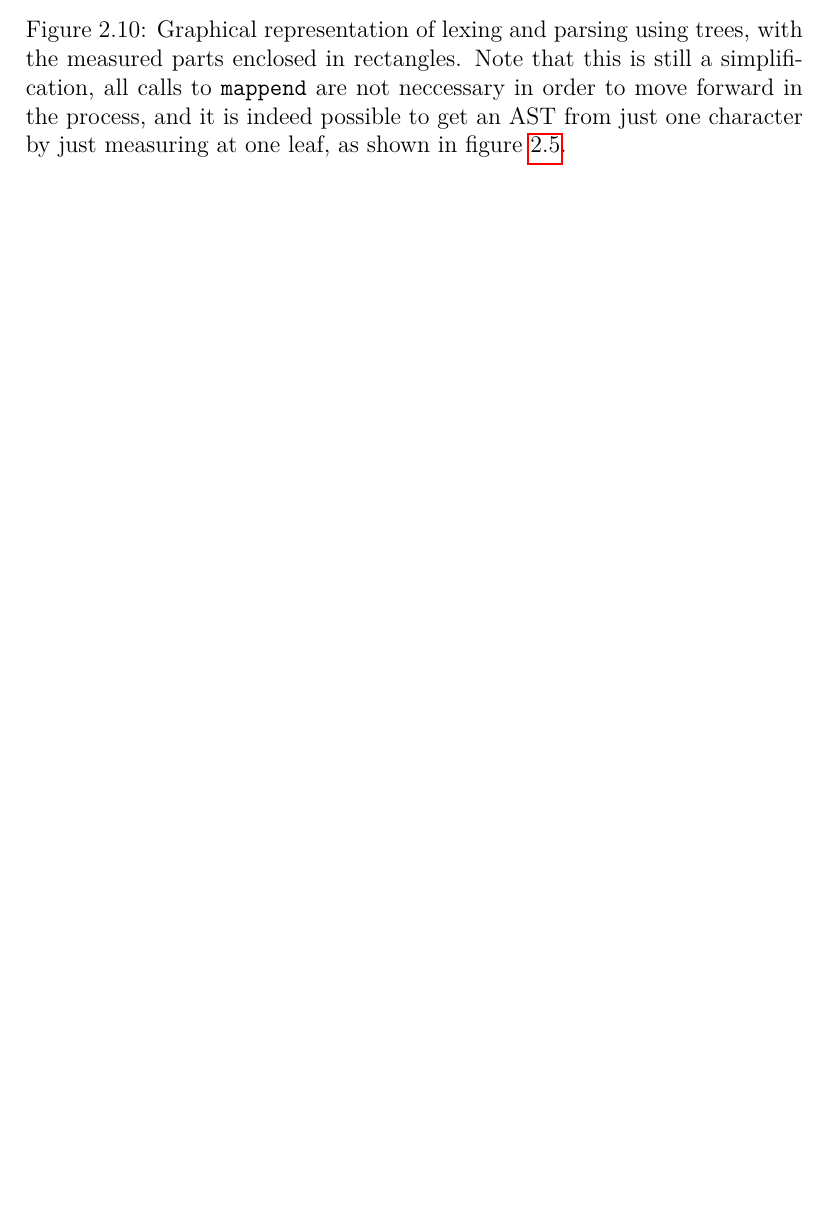
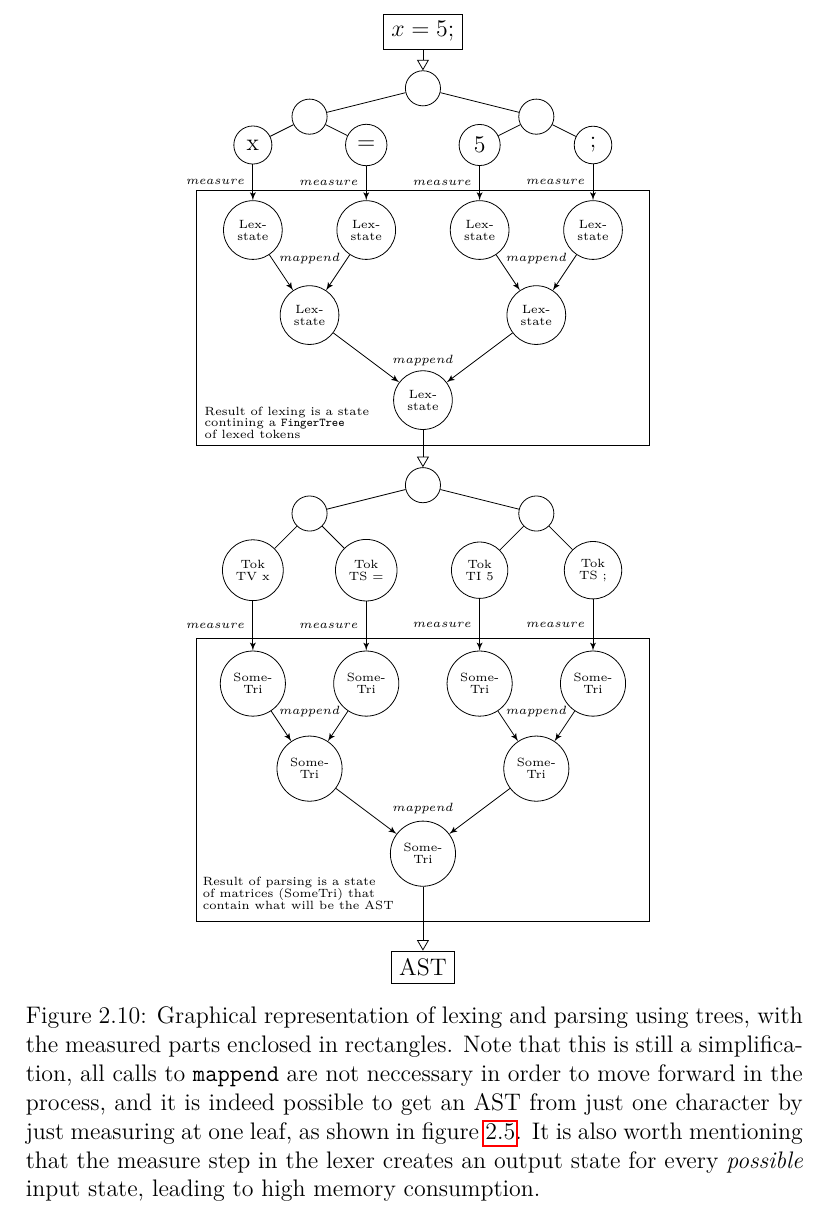
Before and after one commit to tobsan/parparse, a LaTeX thesis (report/report.tex): part of page 22 of 39, cut at the place of the change, the shorter picture padded with empty space. Compiled offline with pdfLaTeX.

Commit message:
updated measure chain to tikz in report

```diff
--- a/report/report.tex
+++ b/report/report.tex
@@ -766,14 +766,120 @@ The call to combine in figure \ref{parsemonoid} is the programming version of
 checking if there exists a rule on the form $A ::= BC$ in the grammar.
 
 \begin{figure}[H]
-\centering
-\includegraphics[width=.5\textwidth]{tree.eps}
+    \centering
+    \begin{tikzpicture}
+        \tikzset{
+          vertex/.style = {shape=circle,draw,minimum size=1.5em, text centered, align=center},
+          edge/.style = {->,> = latex'},
+          open/.style = {->,> = open triangle 60}
+        }
+        % Input data
+        \node[rectangle, draw, text centered] (input) at (3,16) {$x = 5;$};
+        % Fingertree of chars
+        \node[vertex] (a) at (3,15) {};
+        \node[vertex] (b) at (1,14.5) {};
+        \node[vertex] (c) at (5,14.5) {};
+        \node[vertex] (x) at (0,14) {x};
+        \node[vertex] (eq) at (2,14) {=};
+        \node[vertex] (fi) at (4,14) {5};
+        \node[vertex] (se) at (6,14) {$;$};
+        \draw[open] (input) -- (a);
+        \draw (a) -- (b);
+        \draw (a) -- (c);
+        \draw (b) -- (x);
+        \draw (b) -- (eq);
+        \draw (c) -- (fi);
+        \draw (c) -- (se);
+        % Measuring chars to token
+        \node[vertex] (ls1) at (0,12.5) {\tiny Lex-\\[-3mm]\tiny state};
+        \node[vertex] (ls2) at (2,12.5) {\tiny Lex-\\[-3mm]\tiny state};
+        \node[vertex] (ls3) at (4,12.5) {\tiny Lex-\\[-3mm]\tiny state};
+        \node[vertex] (ls4) at (6,12.5) {\tiny Lex-\\[-3mm]\tiny state};
+        \draw[edge] (x) -- (ls1) node[midway, left] {\tiny $measure$};
+        \draw[edge] (eq) -- (ls2) node[midway, left] {\tiny $measure$};
+        \draw[edge] (fi) -- (ls3) node[midway, left] {\tiny $measure$};
+        \draw[edge] (se) -- (ls4) node[midway, left] {\tiny $measure$};
+        % Mappend lexstates
+        \node[vertex] (ls5) at (1,11) {\tiny Lex-\\[-3mm]\tiny state};
+        \node[vertex] (ls6) at (5,11) {\tiny Lex-\\[-3mm]\tiny state};
+        \node[vertex] (ls7) at (3,9.5) {\tiny Lex-\\[-3mm]\tiny state};
+        \node at (1,12) {\tiny $mappend$};
+        \node at (5,12) {\tiny $mappend$};
+        \node at (3,10.2) {\tiny $mappend$};
+        \draw[edge] (ls1) -- (ls5);
+        \draw[edge] (ls2) -- (ls5);
+        \draw[edge] (ls3) -- (ls6);
+        \draw[edge] (ls4) -- (ls6);
+        \draw[edge] (ls5) -- (ls7);
+        \draw[edge] (ls6) -- (ls7);
+        % Fingertree of tokens
+        \node[vertex] (d) at (3,8) {};
+        \node[vertex] (e) at (1,7.5) {};
+        \node[vertex] (f) at (5,7.5) {};
+        \node[vertex] (t1) at (0,6.5) {\tiny Tok\\[-3mm]\tiny TV x};
+        \node[vertex] (t2) at (2,6.5) {\tiny Tok\\[-3mm]\tiny TS =};
+        \node[vertex] (t3) at (4,6.5) {\tiny Tok\\[-3mm]\tiny TI 5};
+        \node[vertex] (t4) at (6,6.5) {\tiny Tok\\[-3mm]\tiny TS ;};
+        \draw[open] (ls7) -- (d);
+        \draw (d) -- (e);
+        \draw (d) -- (f);
+        \draw (e) -- (t1);
+        \draw (e) -- (t2);
+        \draw (f) -- (t3);
+        \draw (f) -- (t4);
+        % Measuring tokens to matrices
+        \node[vertex] (st1) at (0,4.5) {\tiny Some-\\[-3mm]\tiny Tri};
+        \node[vertex] (st2) at (2,4.5) {\tiny Some-\\[-3mm]\tiny Tri};
+        \node[vertex] (st3) at (4,4.5) {\tiny Some-\\[-3mm]\tiny Tri};
+        \node[vertex] (st4) at (6,4.5) {\tiny Some-\\[-3mm]\tiny Tri};
+        \draw[edge] (t1) -- (st1) node[midway, left] {\tiny $measure$};
+        \draw[edge] (t2) -- (st2) node[midway, left] {\tiny $measure$};
+        \draw[edge] (t3) -- (st3) node[midway, left] {\tiny $measure$};
+        \draw[edge] (t4) -- (st4) node[midway, left] {\tiny $measure$};
+        % Mappend matrices
+        \node[vertex] (st5) at (1,3) {\tiny Some-\\[-3mm]\tiny Tri};
+        \node[vertex] (st6) at (5,3) {\tiny Some-\\[-3mm]\tiny Tri};
+        \node[vertex] (st7) at (3,1.5) {\tiny Some-\\[-3mm]\tiny Tri};
+        \draw[edge] (st1) -- (st5);
+        \draw[edge] (st2) -- (st5);
+        \draw[edge] (st3) -- (st6);
+        \draw[edge] (st4) -- (st6);
+        \draw[edge] (st5) -- (st7);
+        \draw[edge] (st6) -- (st7);
+        \node at (1,4) {\tiny $mappend$};
+        \node at (5,4) {\tiny $mappend$};
+        \node at (3,2.3) {\tiny $mappend$};
+        % Output is an AST
+        \node[rectangle, draw, text centered] (ast) at (3,-.5) {AST};
+        \draw[open] (st7) -- (ast);
+        % Draw box around measuring parts
+        \draw (-1,0.3) -- (7,0.3);
+        \draw (-1,0.3) -- (-1,5.3);
+        \draw (7,0.3) -- (7,5.3);
+        \draw (-1,5.3) -- (7,5.3);
+        \draw (-1,8.7) -- (7,8.7);
+        \draw (-1,8.7) -- (-1,13.2);
+        \draw (-1,13.2) -- (7,13.2);
+        \draw (7,13.2) -- (7,8.7);
+        % Write text in the boxes
+        \node[align=left] at (0.8,0.8)
+            {\tiny Result of parsing is a state \\[-3mm]
+             \tiny of matrices (SomeTri) that \\[-3mm]
+             \tiny contain what will be the AST};
+        \node[align=left] at (0.6,9.1)
+            {\tiny Result of lexing is a state \\[-3mm]
+             \tiny contining a \texttt{FingerTree} \\[-3mm]
+             \tiny of lexed tokens};
+
+    \end{tikzpicture}
 \caption{\label{treemeasure}Graphical representation of lexing and parsing using
 trees, with the measured parts enclosed in rectangles. Note that this is still a
 simplification, all calls to \texttt{mappend} are not neccessary in order to
 move forward in the process, and it is indeed possible to get an AST from just
 one character by just measuring at one leaf, as shown in figure
-\ref{pipelinedia}.}
+\ref{pipelinedia}. It is also worth mentioning that the measure step in the
+lexer creates an output state for every \textit{possible} input state, leading
+to high memory consumption.}
 \end{figure}
 
 \subsection{Dependently typed programming with charts}
```
Also changed, not shown: report/report.pdf.
